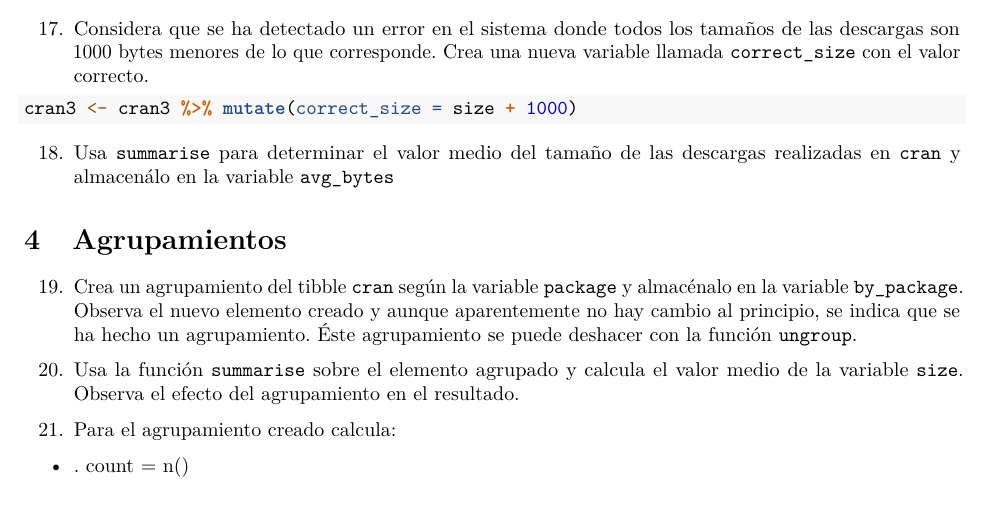
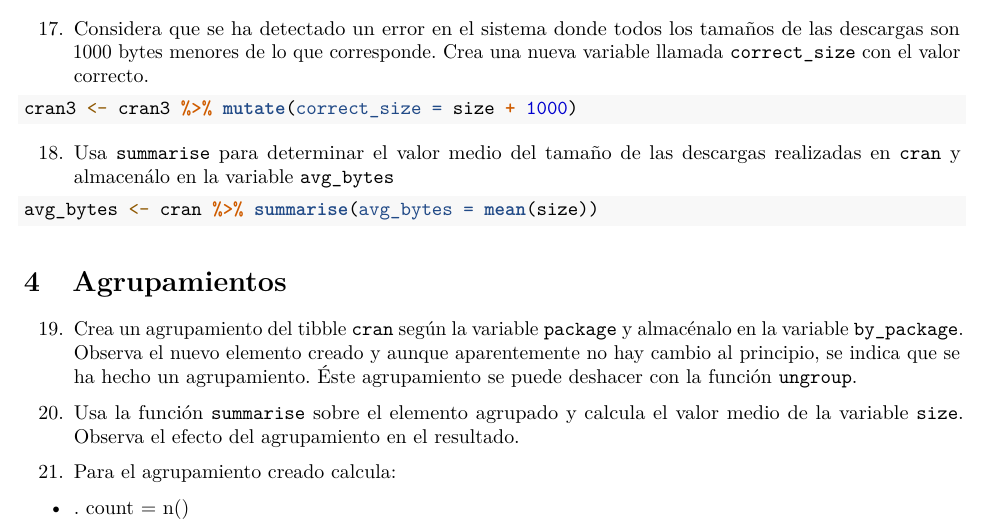
Before and after one commit to dapuer2/RaceTema4, an R Markdown document (CarreraTydiverse_Alumno.Rmd): part of page 7 of 10, cut so that both start at the same text. Rendered offline with R 4.5, knitr and Pandoc, then LaTeX, with nearby package versions.

Commit message:
Ejercicio 18

````diff
--- a/CarreraTydiverse_Alumno.Rmd
+++ b/CarreraTydiverse_Alumno.Rmd
@@ -219,7 +219,7 @@ cran3 <- cran3 %>% mutate(correct_size = size + 1000)
 ```
 18. Usa `summarise` para determinar el valor medio del tamaño de las descargas realizadas en `cran` y almacenálo en la variable `avg_bytes`
 ```{r}
-
+avg_bytes <- cran %>% summarise(avg_bytes = mean(size))
 ```
 # Agrupamientos
 
````
